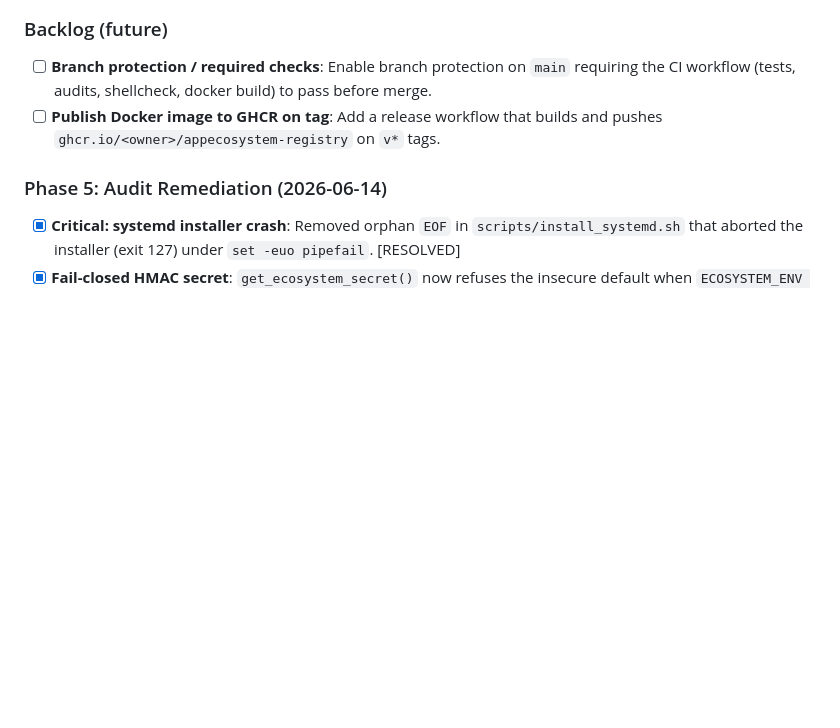
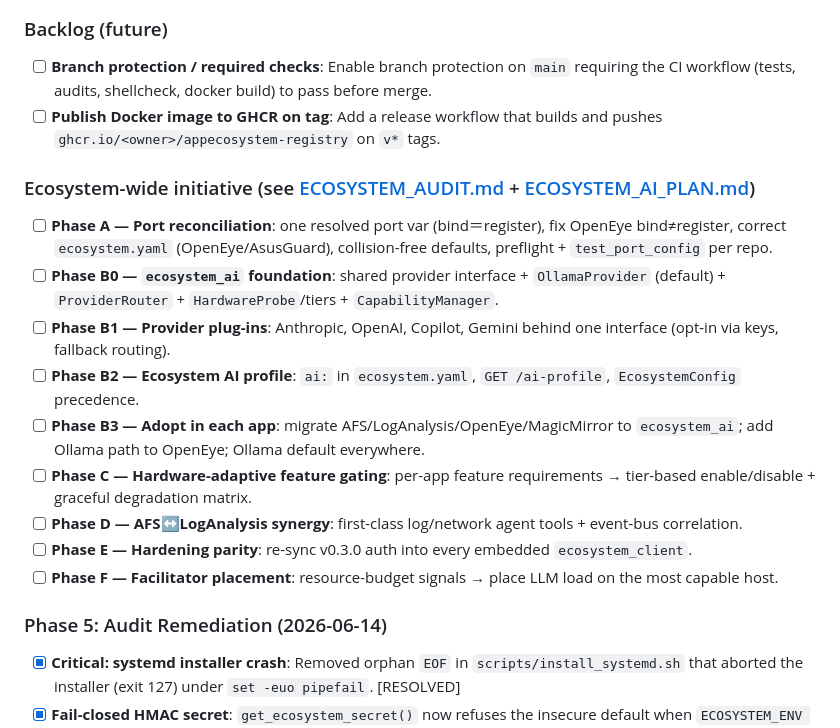
Before and after one commit to M1K31/appEcosystem, a Markdown page: todos_changelog.md, the part around the change. GitHub-like rendering; blank space fills up the shorter version.

Commit message:
docs: revised hardware-adaptive, provider-pluggable AI plan (Ollama default)

```diff
--- a/todos_changelog.md
+++ b/todos_changelog.md
@@ -37,6 +37,17 @@ This document tracks completed changes, active items, and planned improvements f
 ### Backlog (future)
 - [ ] **Branch protection / required checks**: Enable branch protection on `main` requiring the CI workflow (tests, audits, shellcheck, docker build) to pass before merge.
 - [ ] **Publish Docker image to GHCR on tag**: Add a release workflow that builds and pushes `ghcr.io/<owner>/appecosystem-registry` on `v*` tags.
+
+### Ecosystem-wide initiative (see [ECOSYSTEM_AUDIT.md](ECOSYSTEM_AUDIT.md) + [ECOSYSTEM_AI_PLAN.md](ECOSYSTEM_AI_PLAN.md))
+- [ ] **Phase A — Port reconciliation**: one resolved port var (bind＝register), fix OpenEye bind≠register, correct `ecosystem.yaml` (OpenEye/AsusGuard), collision-free defaults, preflight + `test_port_config` per repo.
+- [ ] **Phase B0 — `ecosystem_ai` foundation**: shared provider interface + `OllamaProvider` (default) + `ProviderRouter` + `HardwareProbe`/tiers + `CapabilityManager`.
+- [ ] **Phase B1 — Provider plug-ins**: Anthropic, OpenAI, Copilot, Gemini behind one interface (opt-in via keys, fallback routing).
+- [ ] **Phase B2 — Ecosystem AI profile**: `ai:` in `ecosystem.yaml`, `GET /ai-profile`, `EcosystemConfig` precedence.
+- [ ] **Phase B3 — Adopt in each app**: migrate AFS/LogAnalysis/OpenEye/MagicMirror to `ecosystem_ai`; add Ollama path to OpenEye; Ollama default everywhere.
+- [ ] **Phase C — Hardware-adaptive feature gating**: per-app feature requirements → tier-based enable/disable + graceful degradation matrix.
+- [ ] **Phase D — AFS↔LogAnalysis synergy**: first-class log/network agent tools + event-bus correlation.
+- [ ] **Phase E — Hardening parity**: re-sync v0.3.0 auth into every embedded `ecosystem_client`.
+- [ ] **Phase F — Facilitator placement**: resource-budget signals → place LLM load on the most capable host.
 
 ### Phase 5: Audit Remediation (2026-06-14)
 - [x] **Critical: systemd installer crash**: Removed orphan `EOF` in `scripts/install_systemd.sh` that aborted the installer (exit 127) under `set -euo pipefail`. [RESOLVED]
```
Also changed, not shown: ECOSYSTEM_AI_PLAN.md (added, +179 -0 lines).
